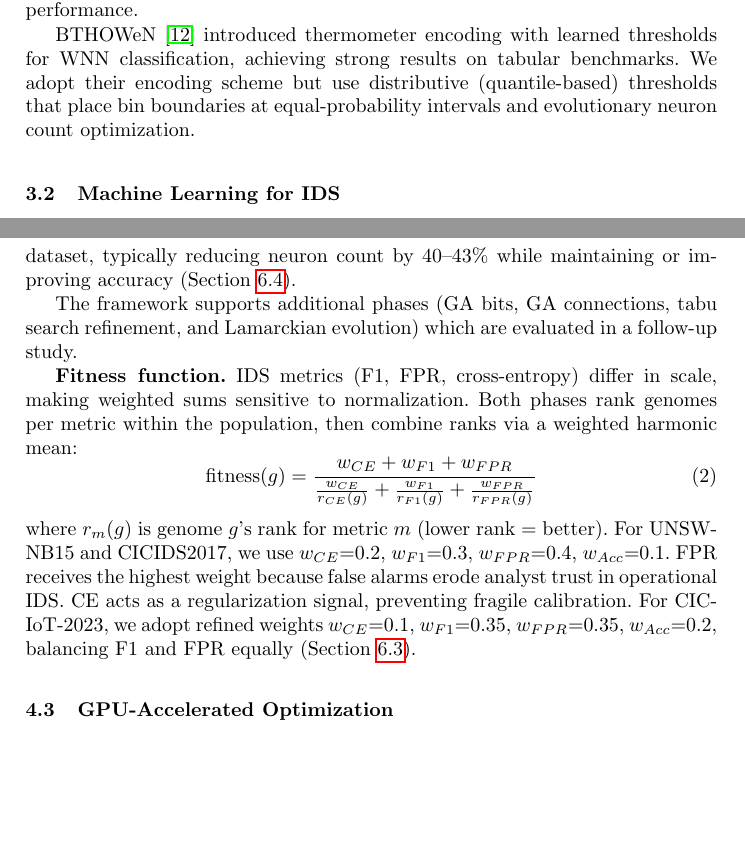
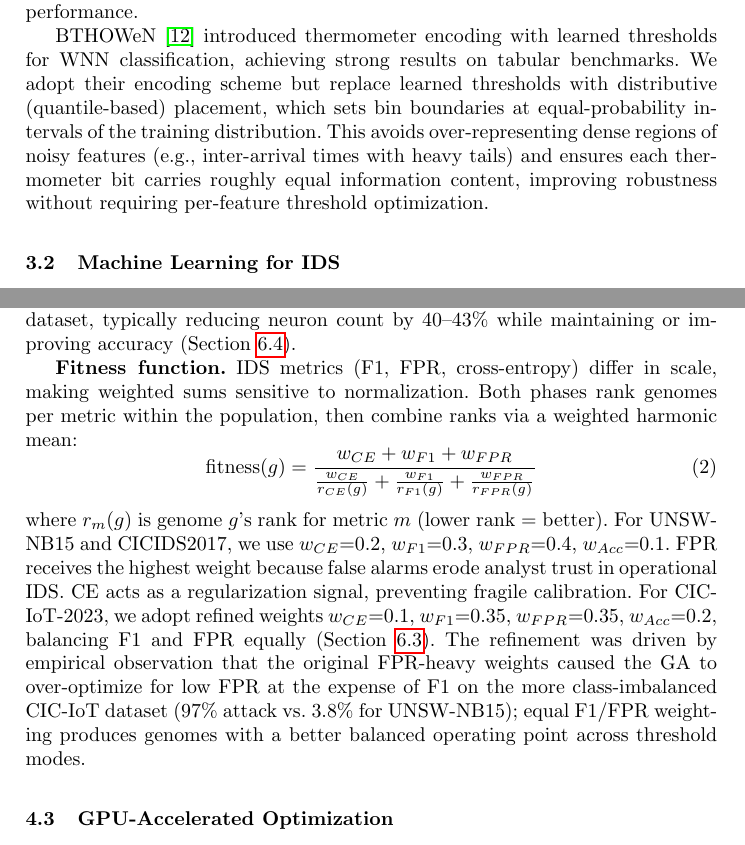
Before and after one commit to lacg/wnn, a LaTeX thesis (paper/main.tex): two parts of pages 5 and 7 of 23, joined at a grey line, cut so that both start at the same text, the shorter picture padded with empty space. Compiled offline with pdfLaTeX.

Commit message:
Paper polish: sections 1-4 review feedback
- Abstract: "both temporal and random" → "temporal and/or random"
  (more accurate, not all datasets use both)
- Related Work: explain WHY distributive thresholds — avoids
  over-representing dense noisy feature regions, ensures equal
  information content per thermometer bit
- Section 4.2: remove "additional phases" forward reference
  (already detailed in §7.5 Future Directions, saves 3 lines)
- Grid Search: "Exhaustive evaluation" → "Evaluation"
- Fitness weights: explain WHY CIC-IoT uses different weights
  (original FPR-heavy weights over-optimized FPR at expense of
  F1 on the more class-imbalanced 97%-attack dataset)
- Fix remaining "eight" → "seven" threshold mode references

20 body pages preserved.

Co-Authored-By: Claude Opus 4.6 (1M context) <noreply@anthropic.com>

```diff
--- a/paper/main.tex
+++ b/paper/main.tex
@@ -356,14 +356,18 @@ training with random connectivity and one threshold mode. Our work
 differs in three ways: (1)~we evaluate on both random and temporal splits,
 as random splits may allow some data leakage between train and test sets;
 (2)~we use random connectivity as a starting point and apply a genetic
-algorithm to optimize neuron count; and (3)~we evaluate eight threshold
+algorithm to optimize neuron count; and (3)~we evaluate seven threshold
 modes to identify which best predicts deployment performance.
 
 BTHOWeN~\cite{susskind2022bthowen} introduced thermometer encoding with
 learned thresholds for WNN classification, achieving strong results on
-tabular benchmarks. We adopt their encoding scheme but use distributive (quantile-based)
-thresholds that place bin boundaries at equal-probability intervals
-and evolutionary neuron count optimization.
+tabular benchmarks. We adopt their encoding scheme but replace learned
+thresholds with distributive (quantile-based) placement, which sets bin
+boundaries at equal-probability intervals of the training distribution.
+This avoids over-representing dense regions of noisy features (e.g.,
+inter-arrival times with heavy tails) and ensures each thermometer bit
+carries roughly equal information content, improving robustness without
+requiring per-feature threshold optimization.
 
 \subsection{Machine Learning for IDS}
 
@@ -455,10 +459,6 @@ This phase discovers the optimal model capacity for the dataset,
 typically reducing neuron count by 40--43\% while maintaining or
 improving accuracy (Section~\ref{sec:phase-progression}).
 
-The framework supports additional phases (GA bits, GA connections, tabu
-search refinement, and Lamarckian evolution) which are evaluated in
-a follow-up study.
-
 \textbf{Fitness function.}
 IDS metrics (F1, FPR, cross-entropy) differ in scale, making weighted
 sums sensitive to normalization. Both phases rank genomes per metric
@@ -475,7 +475,12 @@ because false alarms erode analyst trust in operational IDS\@.  CE
 acts as a regularization signal, preventing fragile calibration.
 For CIC-IoT-2023, we adopt refined weights $w_{CE}{=}0.1$,
 $w_{F1}{=}0.35$, $w_{FPR}{=}0.35$, $w_{Acc}{=}0.2$, balancing F1
-and FPR equally (Section~\ref{sec:results-ciot}).
+and FPR equally (Section~\ref{sec:results-ciot}). The refinement
+was driven by empirical observation that the original FPR-heavy weights
+caused the GA to over-optimize for low FPR at the expense of F1 on the
+more class-imbalanced CIC-IoT dataset (97\% attack vs.\ 3.8\% for
+UNSW-NB15); equal F1/FPR weighting produces genomes with a better
+balanced operating point across threshold modes.
 
 \subsection{GPU-Accelerated Optimization}
 
```
Also changed, not shown: paper/main.pdf, paper/main.tex (8 more changed lines).
